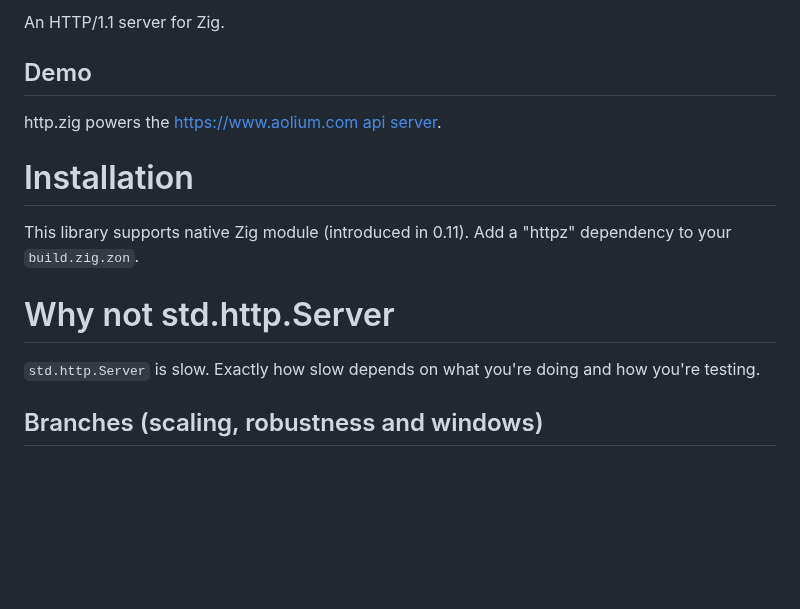
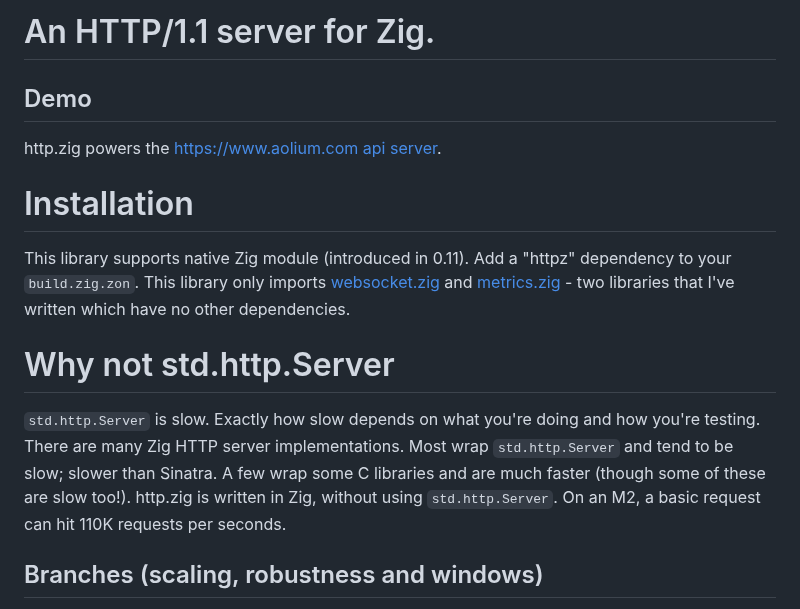
Before and after one commit to karlseguin/http.zig, a Markdown page: readme.md, the part around the change. Rendered like a GitHub page; blank space fills up the shorter version.

```diff
--- a/readme.md
+++ b/readme.md
@@ -1,13 +1,13 @@
-An HTTP/1.1 server for Zig.
+# An HTTP/1.1 server for Zig.
 
 ## Demo
 http.zig powers the <https://www.aolium.com> [api server](https://github.com/karlseguin/aolium-api).
 
 # Installation
-This library supports native Zig module (introduced in 0.11). Add a "httpz" dependency to your `build.zig.zon`.
+This library supports native Zig module (introduced in 0.11). Add a "httpz" dependency to your `build.zig.zon`. This library only imports [websocket.zig](https://github.com/karlseguin/websocket.zig) and [metrics.zig](https://github.com/karlseguin/metrics.zig) - two libraries that I've written which have no other dependencies.
 
 # Why not std.http.Server
-`std.http.Server` is slow. Exactly how slow depends on what you're doing and how you're testing.
+`std.http.Server` is slow. Exactly how slow depends on what you're doing and how you're testing. There are many Zig HTTP server implementations. Most wrap `std.http.Server` and tend to be slow; slower than Sinatra. A few wrap some C libraries and are much faster (though some of these are slow too!). http.zig is written in Zig, without using `std.http.Server`. On an M2, a basic request can hit 110K requests per seconds.
 
 ## Branches (scaling, robustness and windows)
 Until async support is re-added to Zig, 2 versions of this project are being maintained: the `master` branch and the `blocking` branch. Except for very small API changes and a few different configuration options, the differences between the two branches are internal.
```
